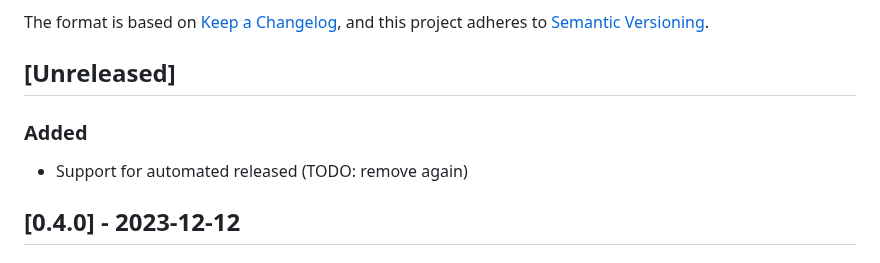
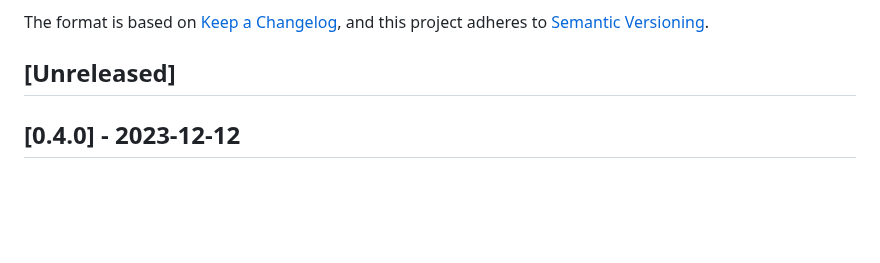
Before and after one commit to bitmovin/bitmovin-player-flutter, a Markdown page: CHANGELOG.md, the part around the change. Drawn GitHub-style; blank space fills up the shorter version.

Commit message:
Remove temporary Changelog entry for testing

```diff
--- a/CHANGELOG.md
+++ b/CHANGELOG.md
@@ -5,8 +5,6 @@ The format is based on [Keep a Changelog](https://keepachangelog.com/),
 and this project adheres to [Semantic Versioning](https://semver.org/).
 
 ## [Unreleased]
-### Added
-- Support for automated released (TODO: remove again)
 
 ## [0.4.0] - 2023-12-12
 ### Added
```
